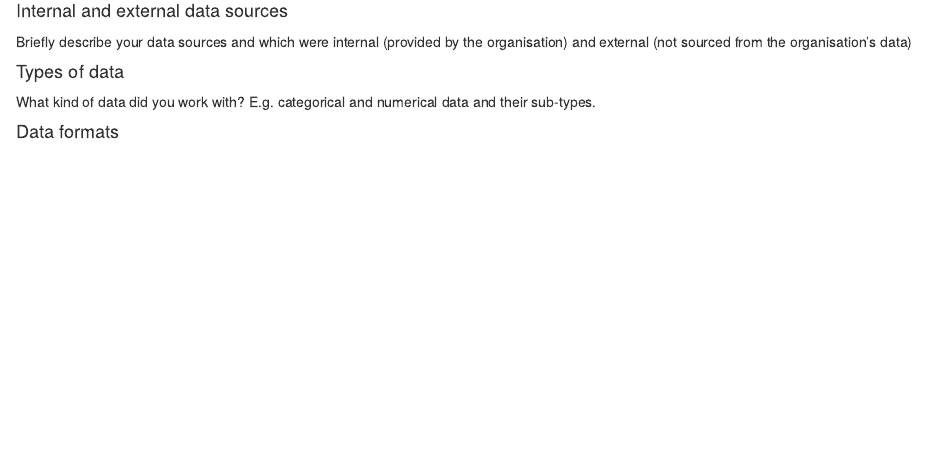
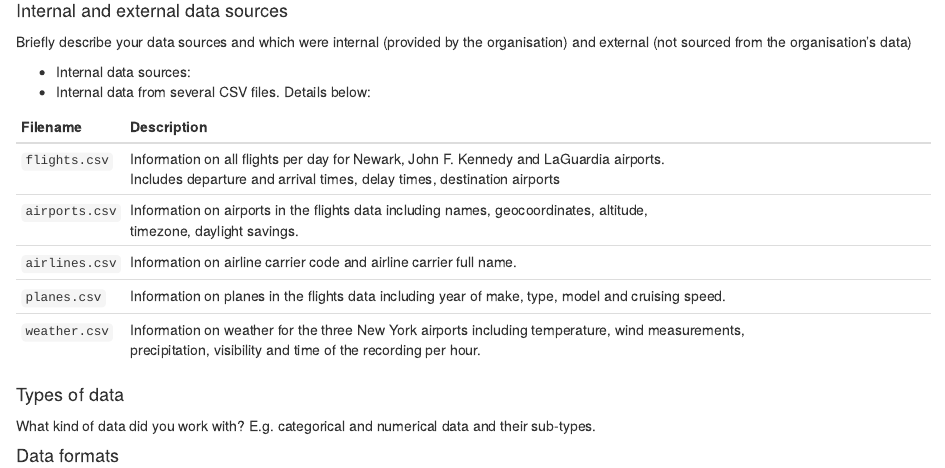
Before and after one commit to axbraae/final_project, an R Markdown document (documentation/project_plan.Rmd): the page in a window 1100 px wide, from 970 px down. Rendered offline with R 4.5, knitr and Pandoc, with nearby package versions.

Commit message:
adds information on data sources

```diff
--- a/documentation/project_plan.Rmd
+++ b/documentation/project_plan.Rmd
@@ -55,6 +55,17 @@ sources:
 #### Internal and external data sources
 
 Briefly describe your data sources and which were internal (provided by the organisation) and external (not sourced from the organisation's data)
+
+* Internal data sources:
+ - Internal data from several CSV files. Details below: <br />
+
+ | Filename       | Description                                                                                                                                                        |
+|----------------|--------------------------------------------------------------------------------------------------------------------------------------------------------------------|
+| `flights.csv`  | Information on all flights per day for Newark, John F. Kennedy and LaGuardia airports. <br>Includes departure and arrival times, delay times, destination airports |
+| `airports.csv` | Information on airports in the flights data including names, geocoordinates, altitude, <br>timezone, daylight savings.                                             |
+| `airlines.csv` | Information on airline carrier code and airline carrier full name.                                                                                                 |
+| `planes.csv`   | Information on planes in the flights data including year of make, type, model and cruising speed.                                                                  |
+| `weather.csv`  | Information on weather for the three New York airports including temperature, wind measurements, <br>precipitation, visibility and time of the recording per hour. |
 
 #### Types of data
 
```
